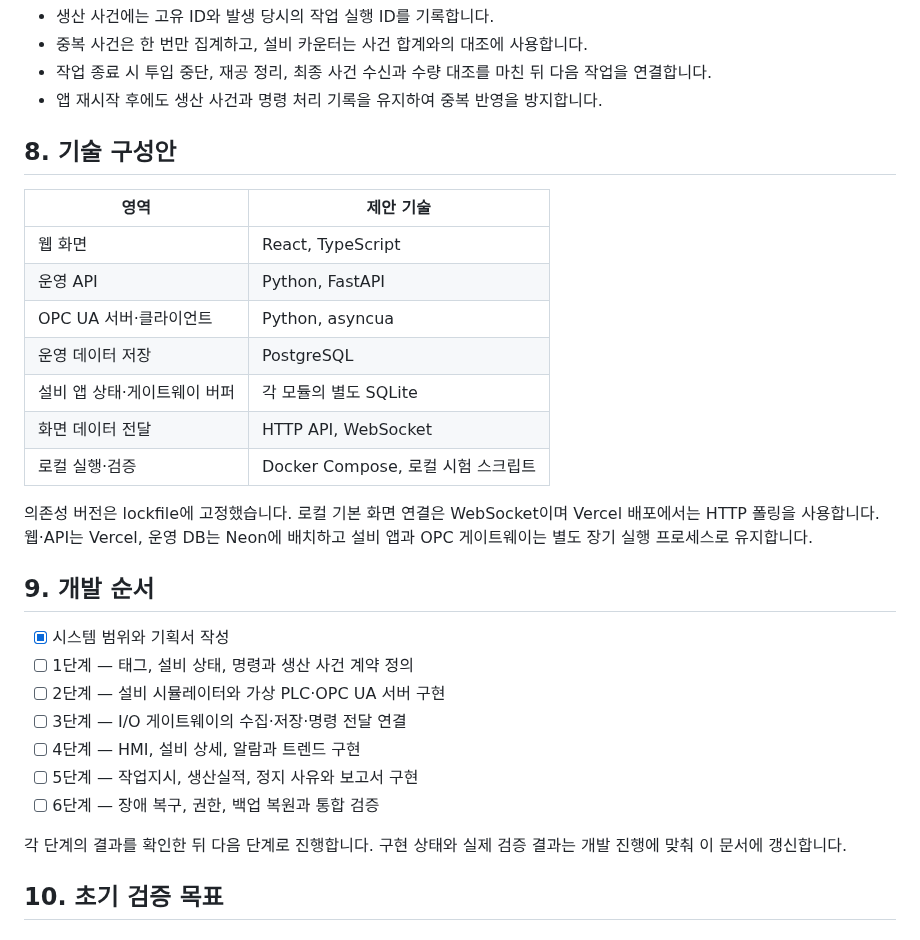
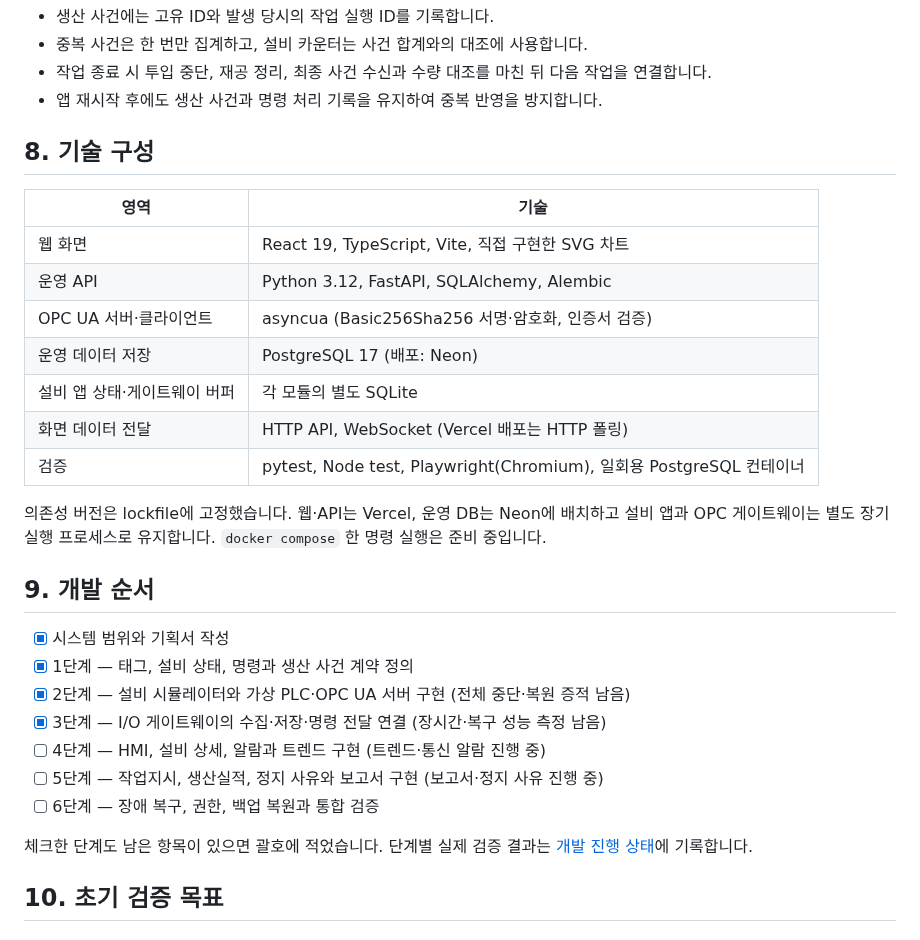
Before and after one commit to jeonking80/HMI-MES, a Markdown page: README.md, the part around one of its changes. Rendered like a GitHub page.

```diff
--- a/README.md
+++ b/README.md
@@ -184,31 +215,31 @@ OPC UA 채택과 포장라인 공정은 본 프로젝트의 설계 선택입니
 - 작업 종료 시 투입 중단, 재공 정리, 최종 사건 수신과 수량 대조를 마친 뒤 다음 작업을 연결합니다.
 - 앱 재시작 후에도 생산 사건과 명령 처리 기록을 유지하여 중복 반영을 방지합니다.
 
-## 8. 기술 구성안
+## 8. 기술 구성
 
-| 영역 | 제안 기술 |
+| 영역 | 기술 |
 | --- | --- |
-| 웹 화면 | React, TypeScript |
-| 운영 API | Python, FastAPI |
-| OPC UA 서버·클라이언트 | Python, asyncua |
-| 운영 데이터 저장 | PostgreSQL |
+| 웹 화면 | React 19, TypeScript, Vite, 직접 구현한 SVG 차트 |
+| 운영 API | Python 3.12, FastAPI, SQLAlchemy, Alembic |
+| OPC UA 서버·클라이언트 | asyncua (Basic256Sha256 서명·암호화, 인증서 검증) |
+| 운영 데이터 저장 | PostgreSQL 17 (배포: Neon) |
 | 설비 앱 상태·게이트웨이 버퍼 | 각 모듈의 별도 SQLite |
-| 화면 데이터 전달 | HTTP API, WebSocket |
-| 로컬 실행·검증 | Docker Compose, 로컬 시험 스크립트 |
+| 화면 데이터 전달 | HTTP API, WebSocket (Vercel 배포는 HTTP 폴링) |
+| 검증 | pytest, Node test, Playwright(Chromium), 일회용 PostgreSQL 컨테이너 |
 
-의존성 버전은 lockfile에 고정했습니다. 로컬 기본 화면 연결은 WebSocket이며 Vercel 배포에서는 HTTP 폴링을 사용합니다. 웹·API는 Vercel, 운영 DB는 Neon에 배치하고 설비 앱과 OPC 게이트웨이는 별도 장기 실행 프로세스로 유지합니다.
+의존성 버전은 lockfile에 고정했습니다. 웹·API는 Vercel, 운영 DB는 Neon에 배치하고 설비 앱과 OPC 게이트웨이는 별도 장기 실행 프로세스로 유지합니다. `docker compose` 한 명령 실행은 준비 중입니다.
 
 ## 9. 개발 순서
 
 - [x] 시스템 범위와 기획서 작성
-- [ ] 1단계 — 태그, 설비 상태, 명령과 생산 사건 계약 정의
-- [ ] 2단계 — 설비 시뮬레이터와 가상 PLC·OPC UA 서버 구현
-- [ ] 3단계 — I/O 게이트웨이의 수집·저장·명령 전달 연결
-- [ ] 4단계 — HMI, 설비 상세, 알람과 트렌드 구현
-- [ ] 5단계 — 작업지시, 생산실적, 정지 사유와 보고서 구현
+- [x] 1단계 — 태그, 설비 상태, 명령과 생산 사건 계약 정의
+- [x] 2단계 — 설비 시뮬레이터와 가상 PLC·OPC UA 서버 구현 (전체 중단·복원 증적 남음)
+- [x] 3단계 — I/O 게이트웨이의 수집·저장·명령 전달 연결 (장시간·복구 성능 측정 남음)
+- [ ] 4단계 — HMI, 설비 상세, 알람과 트렌드 구현 (트렌드·통신 알람 진행 중)
+- [ ] 5단계 — 작업지시, 생산실적, 정지 사유와 보고서 구현 (보고서·정지 사유 진행 중)
 - [ ] 6단계 — 장애 복구, 권한, 백업 복원과 통합 검증
 
-각 단계의 결과를 확인한 뒤 다음 단계로 진행합니다. 구현 상태와 실제 검증 결과는 개발 진행에 맞춰 이 문서에 갱신합니다.
+체크한 단계도 남은 항목이 있으면 괄호에 적었습니다. 단계별 실제 검증 결과는 [개발 진행 상태](docs/DEVELOPMENT_STATUS.md)에 기록합니다.
 
 ## 10. 초기 검증 목표
 
```
Also changed, not shown: other parts of README.md (+64 -33 lines), docs/DEVELOPMENT_STATUS.md (+2 -0 lines), docs/assets/screenshots/line-monitoring-running.png (added), docs/assets/screenshots/preview-dashboard.png (added), docs/assets/screenshots/preview-reports.png (added), docs/assets/screenshots/preview-spc.png (added), docs/assets/screenshots/preview-trends.png (added), 3 other files.
